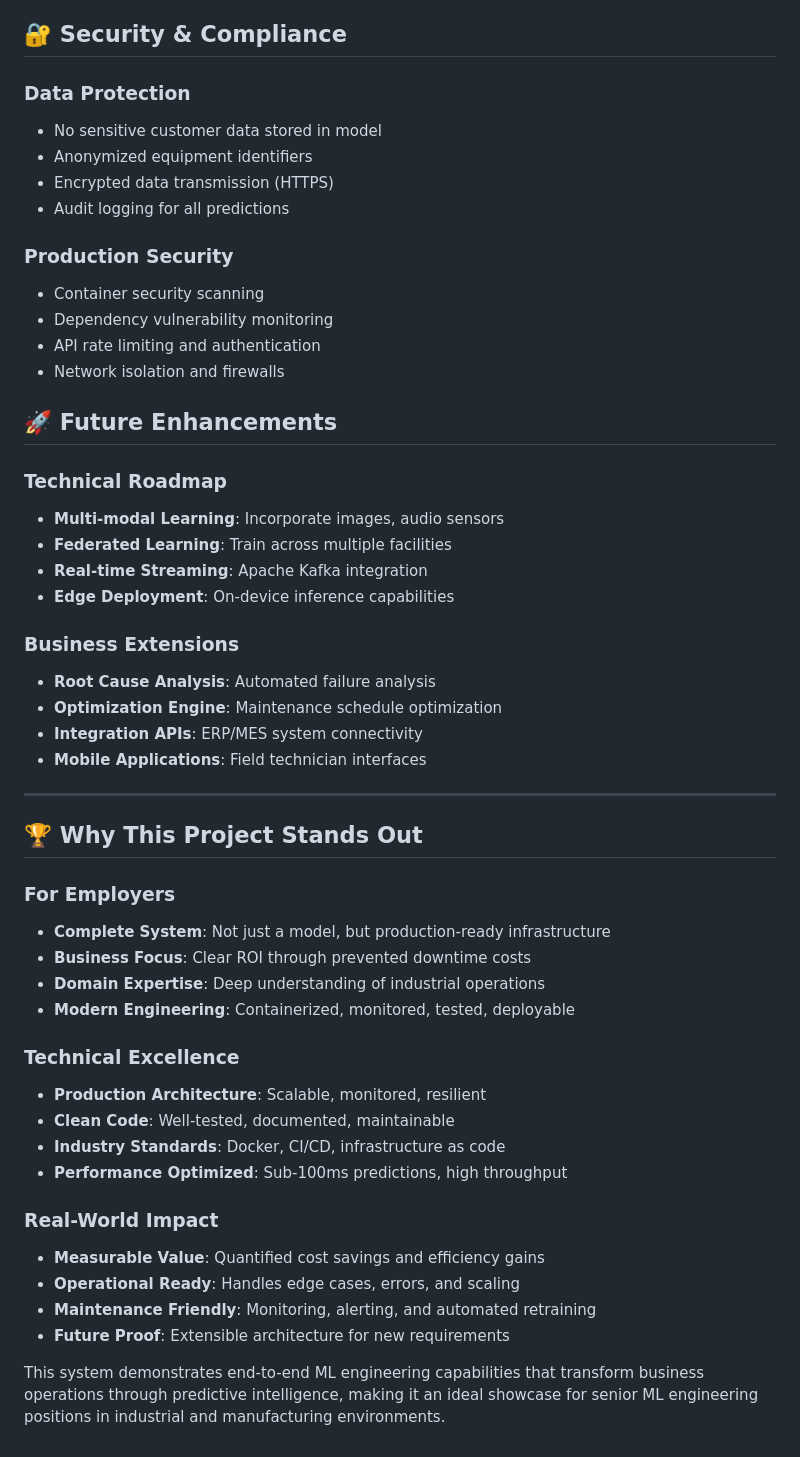
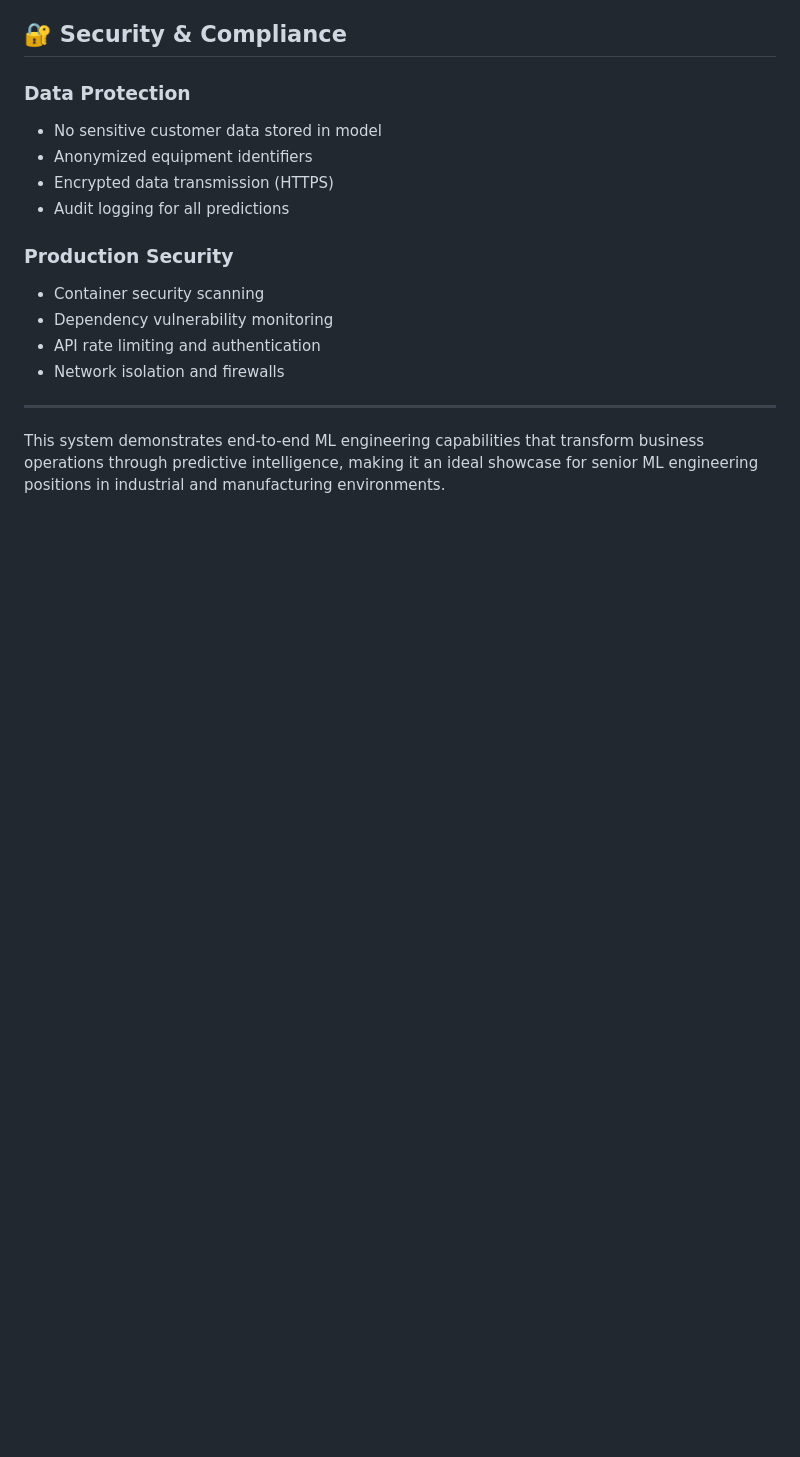
Before and after one commit to easensoy/ml-predictive-maintenance-system, a Markdown page: README.md, the part around the change printed below. GitHub-like rendering; blank space fills up the shorter version.

```diff
--- a/README.md
+++ b/README.md
@@ -375,40 +341,6 @@ curl -X POST http://localhost:5000/api/predict \
 - API rate limiting and authentication
 - Network isolation and firewalls
 
-## 🚀 Future Enhancements
-
-### Technical Roadmap
-- **Multi-modal Learning**: Incorporate images, audio sensors
-- **Federated Learning**: Train across multiple facilities
-- **Real-time Streaming**: Apache Kafka integration
-- **Edge Deployment**: On-device inference capabilities
-
-### Business Extensions
-- **Root Cause Analysis**: Automated failure analysis
-- **Optimization Engine**: Maintenance schedule optimization
-- **Integration APIs**: ERP/MES system connectivity
-- **Mobile Applications**: Field technician interfaces
-
 ---
 
-## 🏆 Why This Project Stands Out
-
-### For Employers
-- **Complete System**: Not just a model, but production-ready infrastructure
-- **Business Focus**: Clear ROI through prevented downtime costs
-- **Domain Expertise**: Deep understanding of industrial operations
-- **Modern Engineering**: Containerized, monitored, tested, deployable
-
-### Technical Excellence
-- **Production Architecture**: Scalable, monitored, resilient
-- **Clean Code**: Well-tested, documented, maintainable
-- **Industry Standards**: Docker, CI/CD, infrastructure as code
-- **Performance Optimized**: Sub-100ms predictions, high throughput
-
-### Real-World Impact
-- **Measurable Value**: Quantified cost savings and efficiency gains
-- **Operational Ready**: Handles edge cases, errors, and scaling
-- **Maintenance Friendly**: Monitoring, alerting, and automated retraining
-- **Future Proof**: Extensible architecture for new requirements
-
 This system demonstrates end-to-end ML engineering capabilities that transform business operations through predictive intelligence, making it an ideal showcase for senior ML engineering positions in industrial and manufacturing environments.
```
Also changed, not shown: other parts of README.md (+0 -34 lines).
